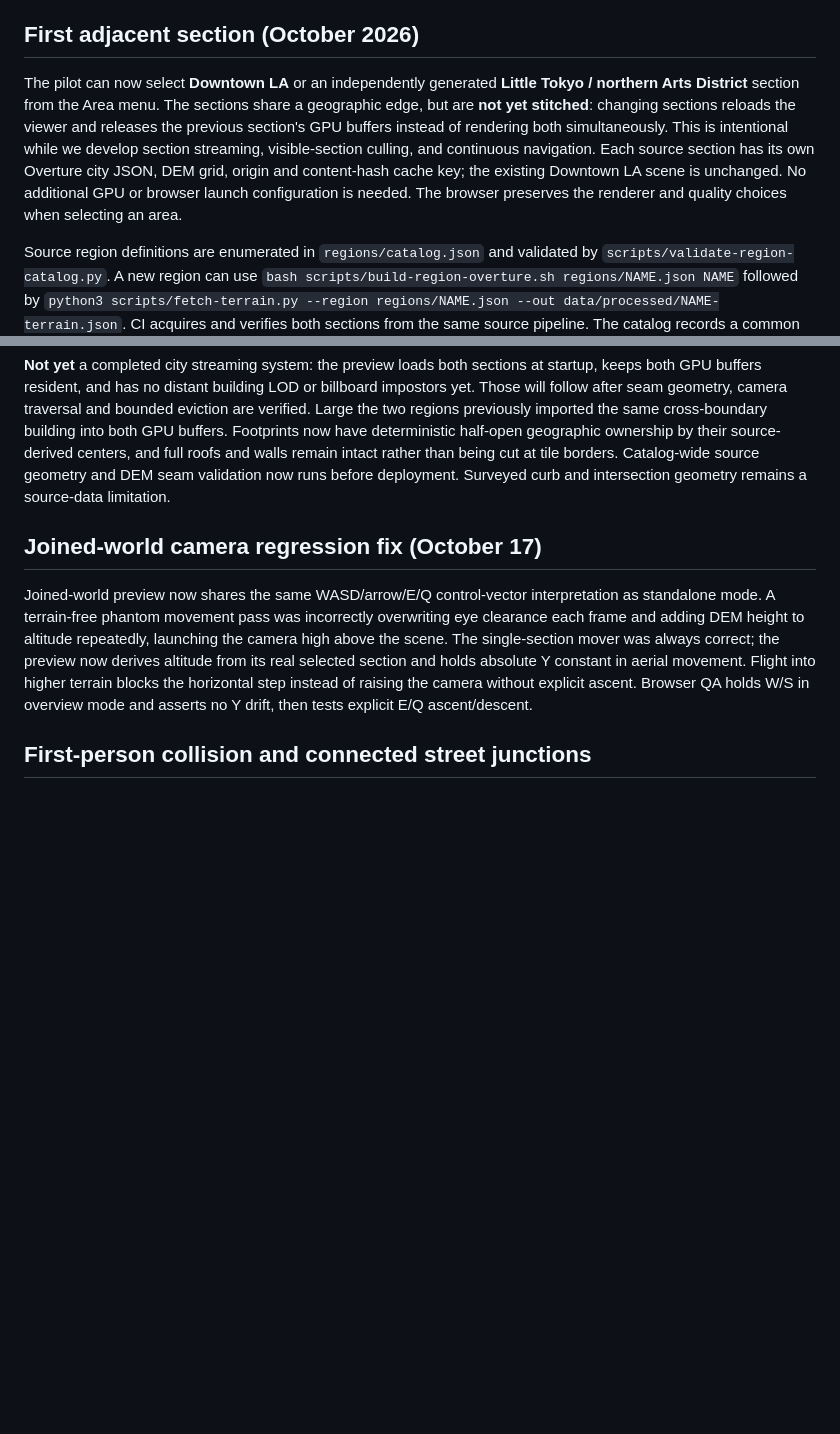
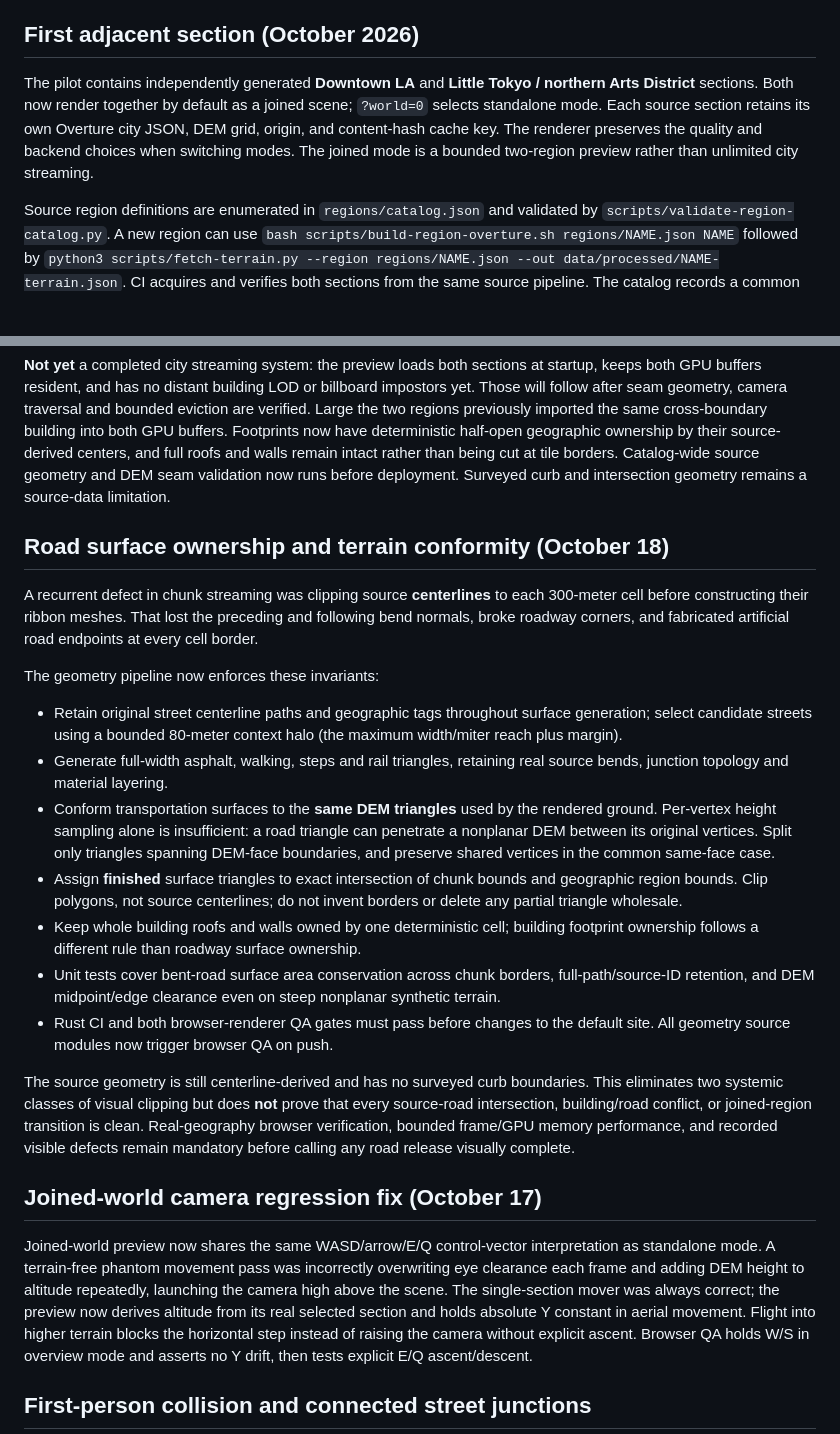
Before and after one commit to sguzman/urbarium, a Markdown page: docs/WORLD.md, 2 parts joined by grey strips. Drawn GitHub-style; blank space fills up the shorter version.

Commit message:
Document source-preserving road surface ownership and terrain invariants

```diff
--- a/docs/WORLD.md
+++ b/docs/WORLD.md
@@ -18,16 +18,13 @@ How source geography is transformed into sections, coordinate frames, DEM-aware
 
 ## First adjacent section (October 2026)
 
-The pilot can now select **Downtown LA** or an independently generated
-**Little Tokyo / northern Arts District** section from the Area menu. The
-sections share a geographic edge, but are **not yet stitched**: changing
-sections reloads the viewer and releases the previous section's GPU buffers
-instead of rendering both simultaneously. This is intentional while we
-develop section streaming, visible-section culling, and continuous navigation.
-Each source section has its own Overture city JSON, DEM grid, origin and
-content-hash cache key; the existing Downtown LA scene is unchanged. No
-additional GPU or browser launch configuration is needed. The browser preserves
-the renderer and quality choices when selecting an area.
+The pilot contains independently generated **Downtown LA** and
+**Little Tokyo / northern Arts District** sections. Both now render together
+by default as a joined scene; `?world=0` selects standalone mode. Each source
+section retains its own Overture city JSON, DEM grid, origin, and content-hash
+cache key. The renderer preserves the quality and backend choices when
+switching modes. The joined mode is a bounded two-region preview rather than
+unlimited city streaming.
 
 Source region definitions are enumerated in `regions/catalog.json` and
 validated by `scripts/validate-region-catalog.py`. A new region can use
@@ -62,6 +59,43 @@ ownership by their source-derived centers, and full roofs and walls remain
 intact rather than being cut at tile borders. Catalog-wide source geometry
 and DEM seam validation now runs before deployment. Surveyed curb and
 intersection geometry remains a source-data limitation.
+
+## Road surface ownership and terrain conformity (October 18)
+
+A recurrent defect in chunk streaming was clipping source **centerlines** to
+each 300-meter cell before constructing their ribbon meshes. That lost the
+preceding and following bend normals, broke roadway corners, and fabricated
+artificial road endpoints at every cell border.
+
+The geometry pipeline now enforces these invariants:
+
+- Retain original street centerline paths and geographic tags throughout
+  surface generation; select candidate streets using a bounded 80-meter
+  context halo (the maximum width/miter reach plus margin).
+- Generate full-width asphalt, walking, steps and rail triangles, retaining
+  real source bends, junction topology and material layering.
+- Conform transportation surfaces to the **same DEM triangles** used by the
+  rendered ground. Per-vertex height sampling alone is insufficient: a road
+  triangle can penetrate a nonplanar DEM between its original vertices.
+  Split only triangles spanning DEM-face boundaries, and preserve shared
+  vertices in the common same-face case.
+- Assign **finished** surface triangles to exact intersection of chunk bounds
+  and geographic region bounds. Clip polygons, not source centerlines; do not
+  invent borders or delete any partial triangle wholesale.
+- Keep whole building roofs and walls owned by one deterministic cell; building
+  footprint ownership follows a different rule than roadway surface ownership.
+- Unit tests cover bent-road surface area conservation across chunk borders,
+  full-path/source-ID retention, and DEM midpoint/edge clearance even on
+  steep nonplanar synthetic terrain.
+- Rust CI and both browser-renderer QA gates must pass before changes to the
+  default site. All geometry source modules now trigger browser QA on push.
+
+The source geometry is still centerline-derived and has no surveyed curb
+boundaries. This eliminates two systemic classes of visual clipping but does
+**not** prove that every source-road intersection, building/road conflict,
+or joined-region transition is clean. Real-geography browser verification,
+bounded frame/GPU memory performance, and recorded visible defects remain
+mandatory before calling any road release visually complete.
 
 ## Joined-world camera regression fix (October 17)
 
```
